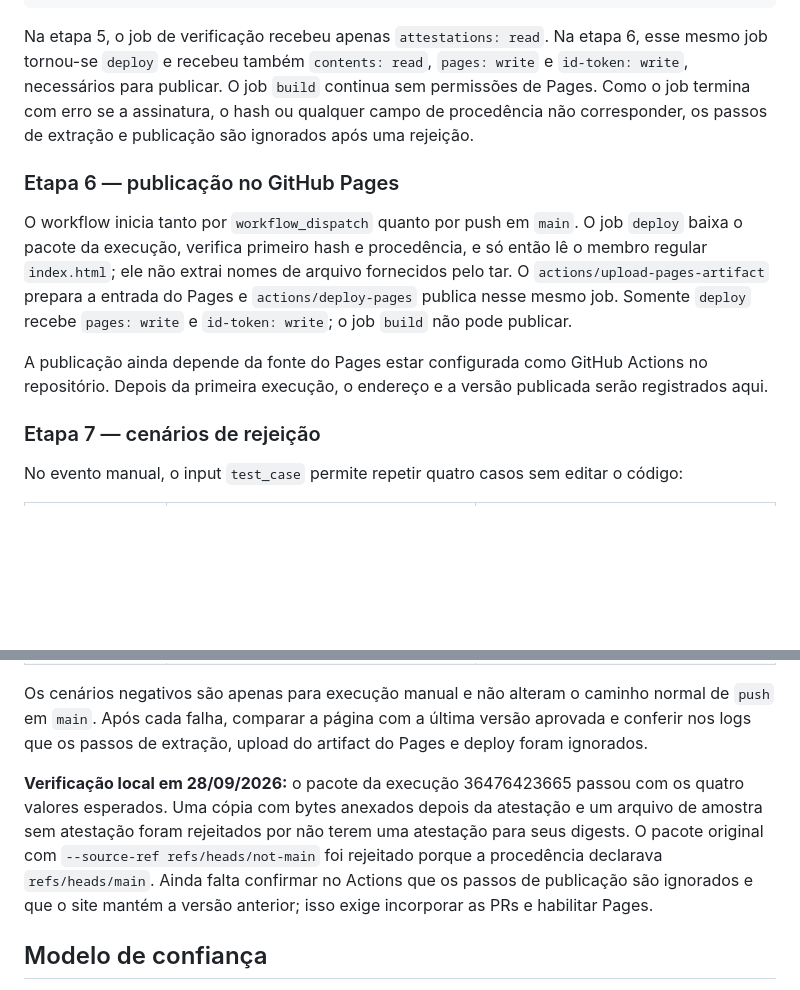
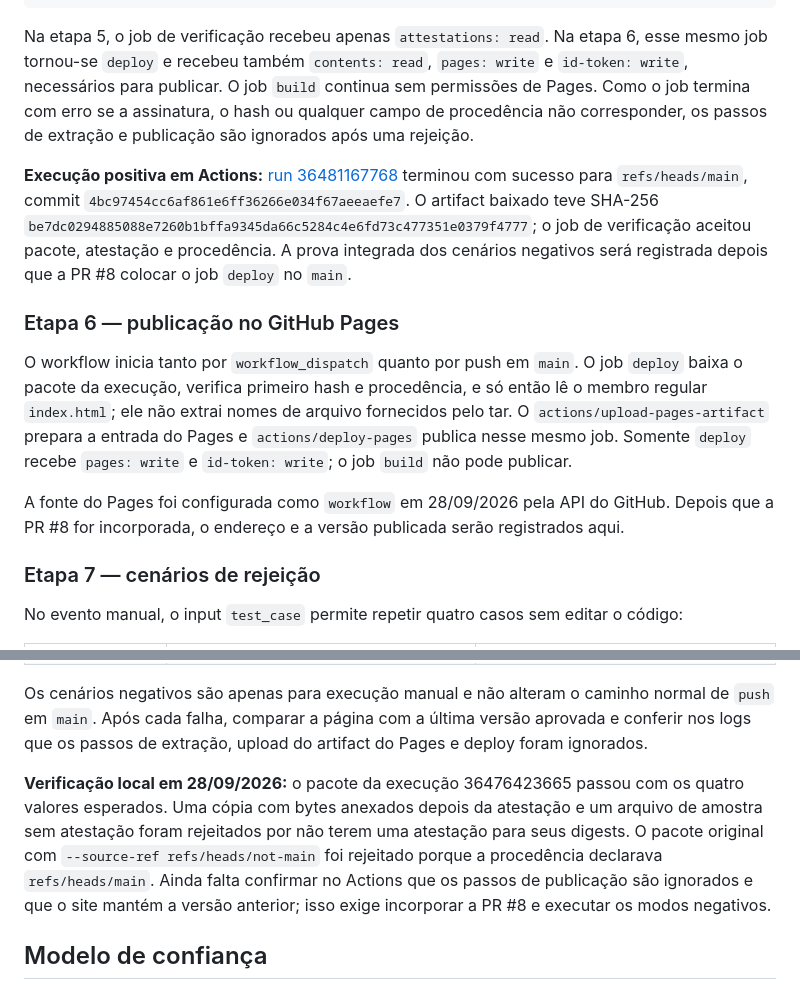
Before and after one commit to luigischmitt/secure-release, a Markdown page: SPEC.md, 2 parts joined by grey strips. Drawn GitHub-style; blank space fills up the shorter version.

```diff
--- a/SPEC.md
+++ b/SPEC.md
@@ -112,11 +112,13 @@ gh attestation verify incoming/site.tar.gz \
 
 Na etapa 5, o job de verificação recebeu apenas `attestations: read`. Na etapa 6, esse mesmo job tornou-se `deploy` e recebeu também `contents: read`, `pages: write` e `id-token: write`, necessários para publicar. O job `build` continua sem permissões de Pages. Como o job termina com erro se a assinatura, o hash ou qualquer campo de procedência não corresponder, os passos de extração e publicação são ignorados após uma rejeição.
 
+**Execução positiva em Actions:** [run 36481167768](https://github.com/luigischmitt/secure-release/actions/runs/36481167768) terminou com sucesso para `refs/heads/main`, commit `4bc97454cc6af861e6ff36266e034f67aeeaefe7`. O artifact baixado teve SHA-256 `be7dc0294885088e7260b1bffa9345da66c5284c4e6fd73c477351e0379f4777`; o job de verificação aceitou pacote, atestação e procedência. A prova integrada dos cenários negativos será registrada depois que a PR #8 colocar o job `deploy` no `main`.
+
 ### Etapa 6 — publicação no GitHub Pages
 
 O workflow inicia tanto por `workflow_dispatch` quanto por push em `main`. O job `deploy` baixa o pacote da execução, verifica primeiro hash e procedência, e só então lê o membro regular `index.html`; ele não extrai nomes de arquivo fornecidos pelo tar. O `actions/upload-pages-artifact` prepara a entrada do Pages e `actions/deploy-pages` publica nesse mesmo job. Somente `deploy` recebe `pages: write` e `id-token: write`; o job `build` não pode publicar.
 
-A publicação ainda depende da fonte do Pages estar configurada como GitHub Actions no repositório. Depois da primeira execução, o endereço e a versão publicada serão registrados aqui.
+A fonte do Pages foi configurada como `workflow` em 28/09/2026 pela API do GitHub. Depois que a PR #8 for incorporada, o endereço e a versão publicada serão registrados aqui.
 
 ### Etapa 7 — cenários de rejeição
 
@@ -131,7 +133,7 @@ No evento manual, o input `test_case` permite repetir quatro casos sem editar o
 
 Os cenários negativos são apenas para execução manual e não alteram o caminho normal de `push` em `main`. Após cada falha, comparar a página com a última versão aprovada e conferir nos logs que os passos de extração, upload do artifact do Pages e deploy foram ignorados.
 
-**Verificação local em 28/09/2026:** o pacote da execução 36476423665 passou com os quatro valores esperados. Uma cópia com bytes anexados depois da atestação e um arquivo de amostra sem atestação foram rejeitados por não terem uma atestação para seus digests. O pacote original com `--source-ref refs/heads/not-main` foi rejeitado porque a procedência declarava `refs/heads/main`. Ainda falta confirmar no Actions que os passos de publicação são ignorados e que o site mantém a versão anterior; isso exige incorporar as PRs e habilitar Pages.
+**Verificação local em 28/09/2026:** o pacote da execução 36476423665 passou com os quatro valores esperados. Uma cópia com bytes anexados depois da atestação e um arquivo de amostra sem atestação foram rejeitados por não terem uma atestação para seus digests. O pacote original com `--source-ref refs/heads/not-main` foi rejeitado porque a procedência declarava `refs/heads/main`. Ainda falta confirmar no Actions que os passos de publicação são ignorados e que o site mantém a versão anterior; isso exige incorporar a PR #8 e executar os modos negativos.
 
 ## Modelo de confiança
 
```
Also changed, not shown: PLAN.md (+4 -4 lines), README.md (+3 -1 lines).
